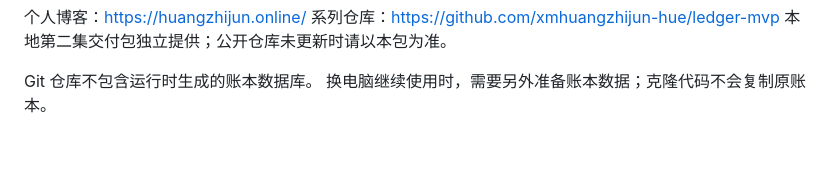
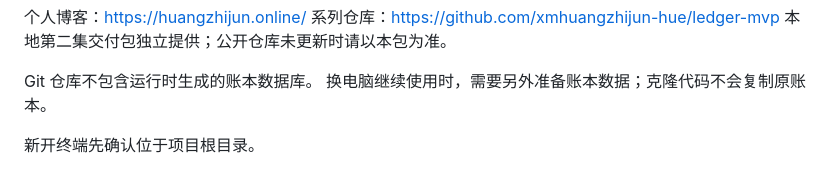
Before and after one commit to xmhuangzhijun-hue/ledger-git-github-tutorial, a Markdown page: README.md, the part around the change. GitHub-like rendering; blank space fills up the shorter version.

Commit message:
补充终端所在目录的检查方法

```diff
--- a/README.md
+++ b/README.md
@@ -58,3 +58,5 @@ py -m venv .venv
 
 Git 仓库不包含运行时生成的账本数据库。
 换电脑继续使用时，需要另外准备账本数据；克隆代码不会复制原账本。
+
+新开终端先确认位于项目根目录。
```
